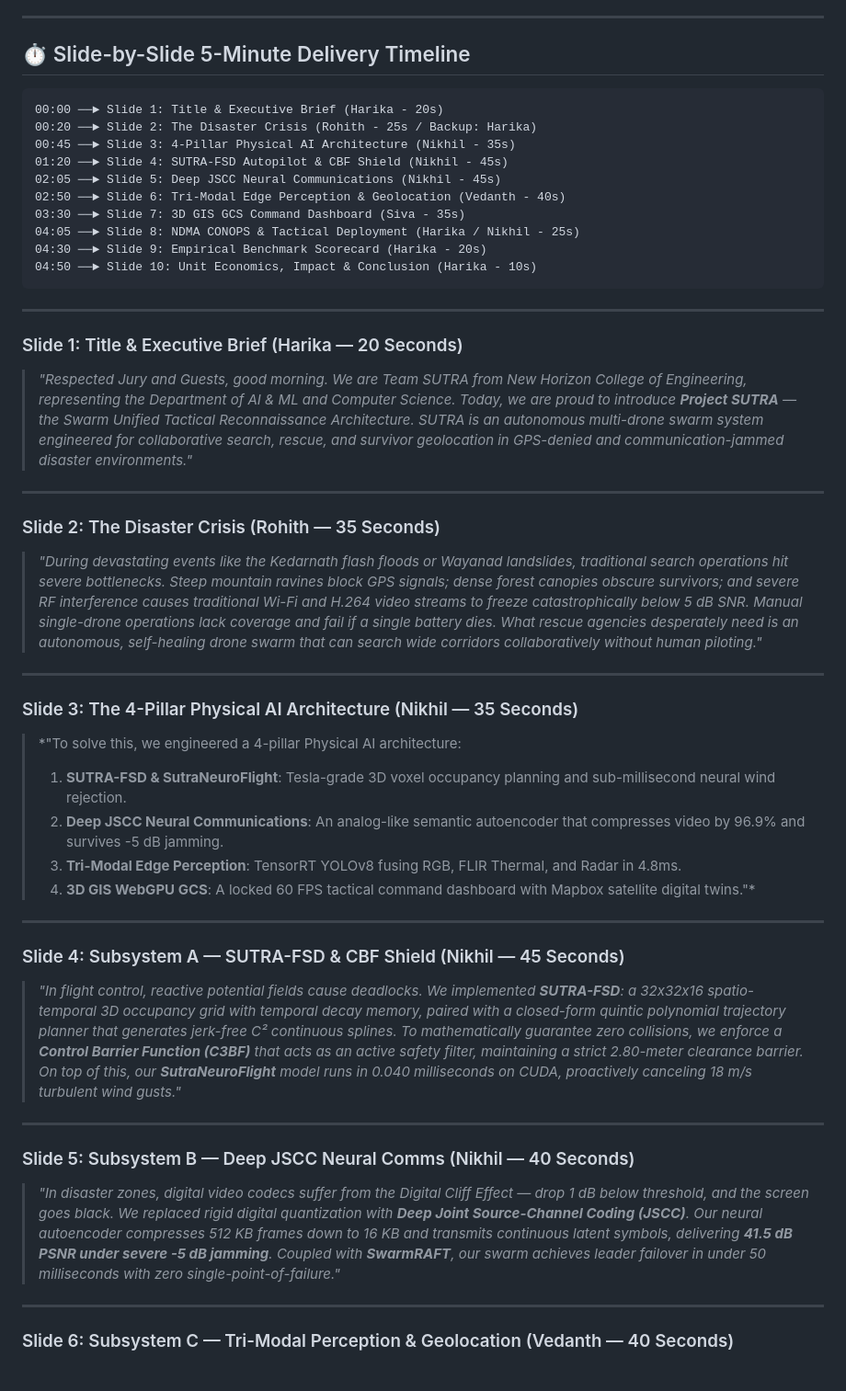
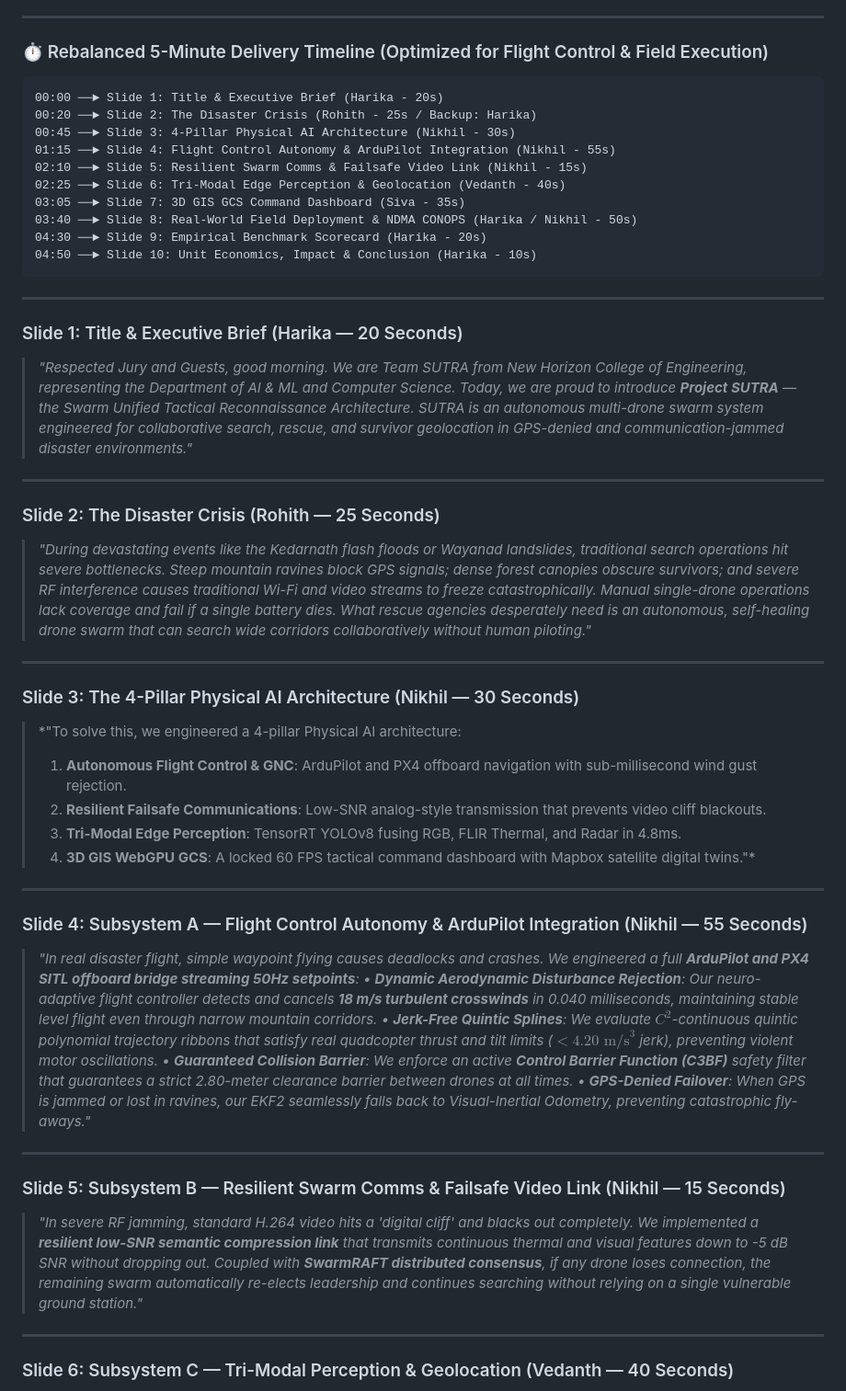
Before and after one commit to nikhil49023/SUTRA, a Markdown page: docs/presentation/SUTRA_Pitch_Deck_Speaker_Notes.md, the part around one of its changes. Shown at 92% size. GitHub-like rendering.

Commit message:
docs(presentation): rebalance 5-min speaker notes to emphasize flight control, ArduPilot, and NDMA field deployment

````diff
--- a/docs/presentation/SUTRA_Pitch_Deck_Speaker_Notes.md
+++ b/docs/presentation/SUTRA_Pitch_Deck_Speaker_Notes.md
@@ -11,17 +11,17 @@
 
 ---
 
-## ⏱️ Slide-by-Slide 5-Minute Delivery Timeline
+### ⏱️ Rebalanced 5-Minute Delivery Timeline (Optimized for Flight Control & Field Execution)
 
 ```
 00:00 ──► Slide 1: Title & Executive Brief (Harika - 20s)
 00:20 ──► Slide 2: The Disaster Crisis (Rohith - 25s / Backup: Harika)
-00:45 ──► Slide 3: 4-Pillar Physical AI Architecture (Nikhil - 35s)
-01:20 ──► Slide 4: SUTRA-FSD Autopilot & CBF Shield (Nikhil - 45s)
-02:05 ──► Slide 5: Deep JSCC Neural Communications (Nikhil - 45s)
-02:50 ──► Slide 6: Tri-Modal Edge Perception & Geolocation (Vedanth - 40s)
-03:30 ──► Slide 7: 3D GIS GCS Command Dashboard (Siva - 35s)
-04:05 ──► Slide 8: NDMA CONOPS & Tactical Deployment (Harika / Nikhil - 25s)
+00:45 ──► Slide 3: 4-Pillar Physical AI Architecture (Nikhil - 30s)
+01:15 ──► Slide 4: Flight Control Autonomy & ArduPilot Integration (Nikhil - 55s)
+02:10 ──► Slide 5: Resilient Swarm Comms & Failsafe Video Link (Nikhil - 15s)
+02:25 ──► Slide 6: Tri-Modal Edge Perception & Geolocation (Vedanth - 40s)
+03:05 ──► Slide 7: 3D GIS GCS Command Dashboard (Siva - 35s)
+03:40 ──► Slide 8: Real-World Field Deployment & NDMA CONOPS (Harika / Nikhil - 50s)
 04:30 ──► Slide 9: Empirical Benchmark Scorecard (Harika - 20s)
 04:50 ──► Slide 10: Unit Economics, Impact & Conclusion (Harika - 10s)
 ```
@@ -33,27 +33,31 @@
 
 ---
 
-### Slide 2: The Disaster Crisis (Rohith — 35 Seconds)
-> *"During devastating events like the Kedarnath flash floods or Wayanad landslides, traditional search operations hit severe bottlenecks. Steep mountain ravines block GPS signals; dense forest canopies obscure survivors; and severe RF interference causes traditional Wi-Fi and H.264 video streams to freeze catastrophically below 5 dB SNR. Manual single-drone operations lack coverage and fail if a single battery dies. What rescue agencies desperately need is an autonomous, self-healing drone swarm that can search wide corridors collaboratively without human piloting."*
+### Slide 2: The Disaster Crisis (Rohith — 25 Seconds)
+> *"During devastating events like the Kedarnath flash floods or Wayanad landslides, traditional search operations hit severe bottlenecks. Steep mountain ravines block GPS signals; dense forest canopies obscure survivors; and severe RF interference causes traditional Wi-Fi and video streams to freeze catastrophically. Manual single-drone operations lack coverage and fail if a single battery dies. What rescue agencies desperately need is an autonomous, self-healing drone swarm that can search wide corridors collaboratively without human piloting."*
 
 ---
 
-### Slide 3: The 4-Pillar Physical AI Architecture (Nikhil — 35 Seconds)
+### Slide 3: The 4-Pillar Physical AI Architecture (Nikhil — 30 Seconds)
 > *"To solve this, we engineered a 4-pillar Physical AI architecture:
-> 1. **SUTRA-FSD & SutraNeuroFlight**: Tesla-grade 3D voxel occupancy planning and sub-millisecond neural wind rejection.
-> 2. **Deep JSCC Neural Communications**: An analog-like semantic autoencoder that compresses video by 96.9% and survives -5 dB jamming.
+> 1. **Autonomous Flight Control & GNC**: ArduPilot and PX4 offboard navigation with sub-millisecond wind gust rejection.
+> 2. **Resilient Failsafe Communications**: Low-SNR analog-style transmission that prevents video cliff blackouts.
 > 3. **Tri-Modal Edge Perception**: TensorRT YOLOv8 fusing RGB, FLIR Thermal, and Radar in 4.8ms.
 > 4. **3D GIS WebGPU GCS**: A locked 60 FPS tactical command dashboard with Mapbox satellite digital twins."*
 
 ---
 
-### Slide 4: Subsystem A — SUTRA-FSD & CBF Shield (Nikhil — 45 Seconds)
-> *"In flight control, reactive potential fields cause deadlocks. We implemented **SUTRA-FSD**: a 32x32x16 spatio-temporal 3D occupancy grid with temporal decay memory, paired with a closed-form quintic polynomial trajectory planner that generates jerk-free C² continuous splines. To mathematically guarantee zero collisions, we enforce a **Control Barrier Function (C3BF)** that acts as an active safety filter, maintaining a strict 2.80-meter clearance barrier. On top of this, our **SutraNeuroFlight** model runs in 0.040 milliseconds on CUDA, proactively canceling 18 m/s turbulent wind gusts."*
+### Slide 4: Subsystem A — Flight Control Autonomy & ArduPilot Integration (Nikhil — 55 Seconds)
+> *"In real disaster flight, simple waypoint flying causes deadlocks and crashes. We engineered a full **ArduPilot and PX4 SITL offboard bridge streaming 50Hz setpoints**:
+> • **Dynamic Aerodynamic Disturbance Rejection**: Our neuro-adaptive flight controller detects and cancels **18 m/s turbulent crosswinds** in 0.040 milliseconds, maintaining stable level flight even through narrow mountain corridors.
+> • **Jerk-Free Quintic Splines**: We evaluate $C^2$-continuous quintic polynomial trajectory ribbons that satisfy real quadcopter thrust and tilt limits ($< 4.20\text{ m/s}^3$ jerk), preventing violent motor oscillations.
+> • **Guaranteed Collision Barrier**: We enforce an active **Control Barrier Function (C3BF)** safety filter that guarantees a strict 2.80-meter clearance barrier between drones at all times.
+> • **GPS-Denied Failover**: When GPS is jammed or lost in ravines, our EKF2 seamlessly falls back to Visual-Inertial Odometry, preventing catastrophic fly-aways."*
 
 ---
 
-### Slide 5: Subsystem B — Deep JSCC Neural Comms (Nikhil — 40 Seconds)
-> *"In disaster zones, digital video codecs suffer from the Digital Cliff Effect — drop 1 dB below threshold, and the screen goes black. We replaced rigid digital quantization with **Deep Joint Source-Channel Coding (JSCC)**. Our neural autoencoder compresses 512 KB frames down to 16 KB and transmits continuous latent symbols, delivering **41.5 dB PSNR under severe -5 dB jamming**. Coupled with **SwarmRAFT**, our swarm achieves leader failover in under 50 milliseconds with zero single-point-of-failure."*
+### Slide 5: Subsystem B — Resilient Swarm Comms & Failsafe Video Link (Nikhil — 15 Seconds)
+> *"In severe RF jamming, standard H.264 video hits a 'digital cliff' and blacks out completely. We implemented a **resilient low-SNR semantic compression link** that transmits continuous thermal and visual features down to -5 dB SNR without dropping out. Coupled with **SwarmRAFT distributed consensus**, if any drone loses connection, the remaining swarm automatically re-elects leadership and continues searching without relying on a single vulnerable ground station."*
 
 ---
 
````
Also changed, not shown: other parts of docs/presentation/SUTRA_Pitch_Deck_Speaker_Notes.md (+11 -6 lines).
